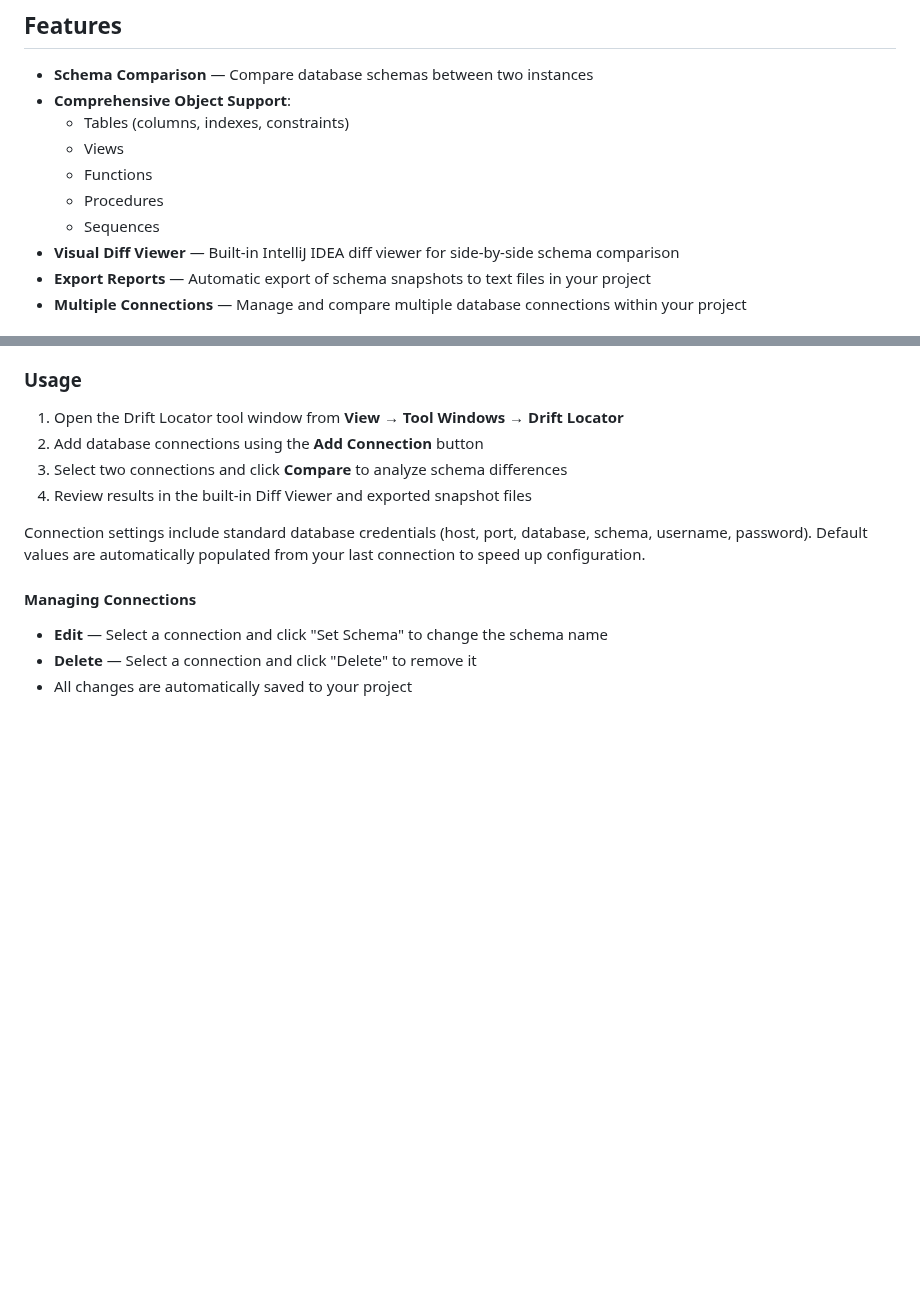
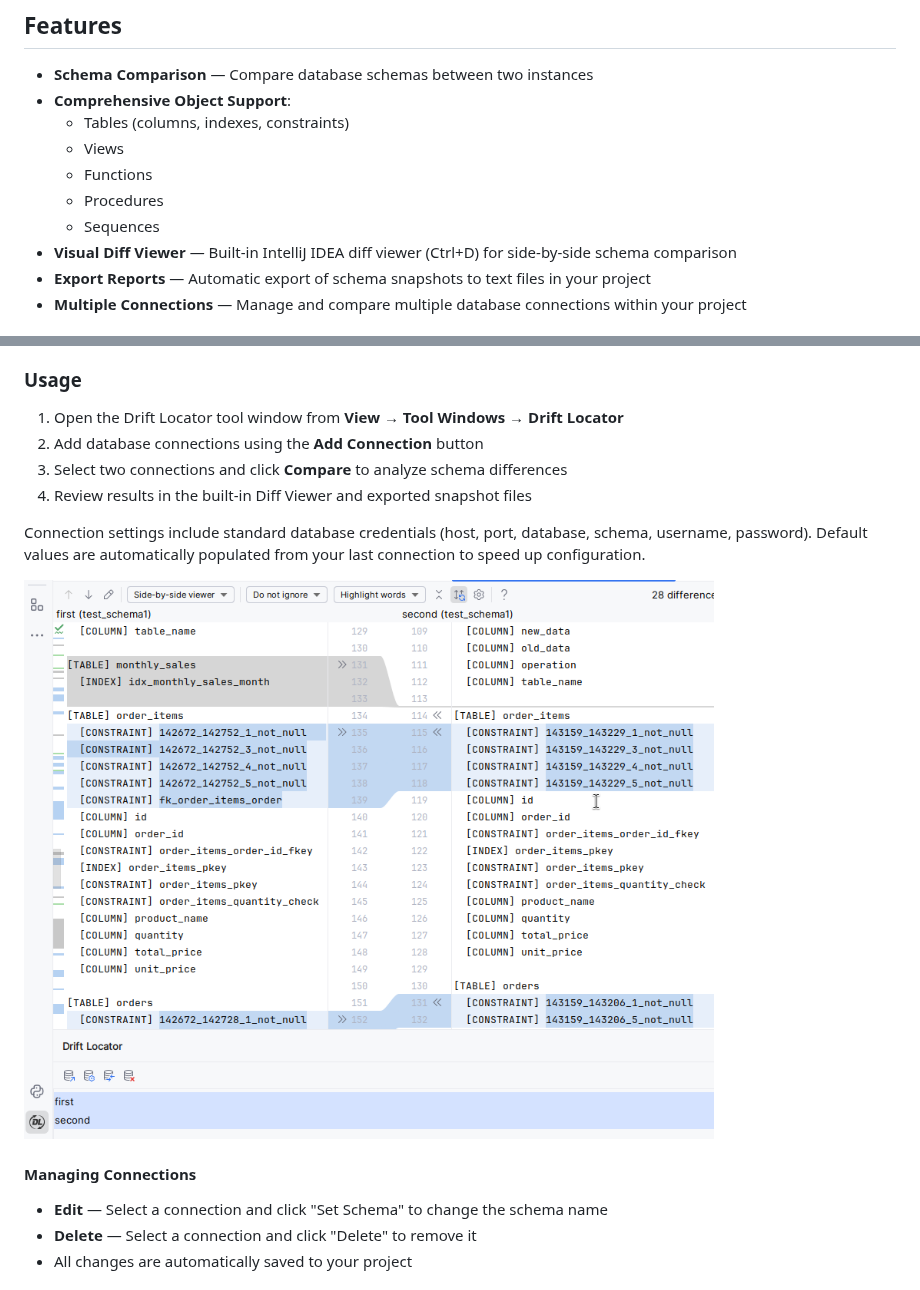
Before and after one commit to yamert89/drift-locator, a Markdown page: README.md, 2 parts joined by grey strips. Drawn GitHub-style; pictures changed too: media/example.png (added); blank space fills up the shorter version.

Commit message:
add screenshot

```diff
--- a/README.md
+++ b/README.md
@@ -19,7 +19,7 @@ Provides database schema comparison across different instances. It helps develop
   - Functions
   - Procedures
   - Sequences
-- **Visual Diff Viewer** — Built-in IntelliJ IDEA diff viewer for side-by-side schema comparison
+- **Visual Diff Viewer** — Built-in IntelliJ IDEA diff viewer (Ctrl+D) for side-by-side schema comparison
 - **Export Reports** — Automatic export of schema snapshots to text files in your project
 - **Multiple Connections** — Manage and compare multiple database connections within your project
 
@@ -57,6 +57,8 @@ Provides database schema comparison across different instances. It helps develop
 
 Connection settings include standard database credentials (host, port, database, schema, username, password). Default values are automatically populated from your last connection to speed up configuration.
 
+![img](media/example.png)
+
 #### Managing Connections
 
 - **Edit** — Select a connection and click "Set Schema" to change the schema name
```
